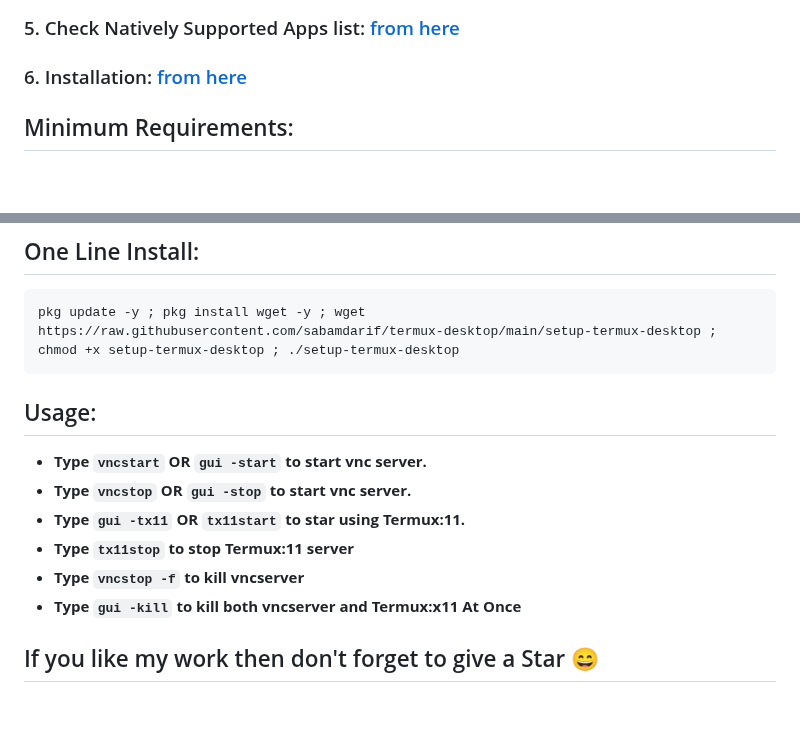
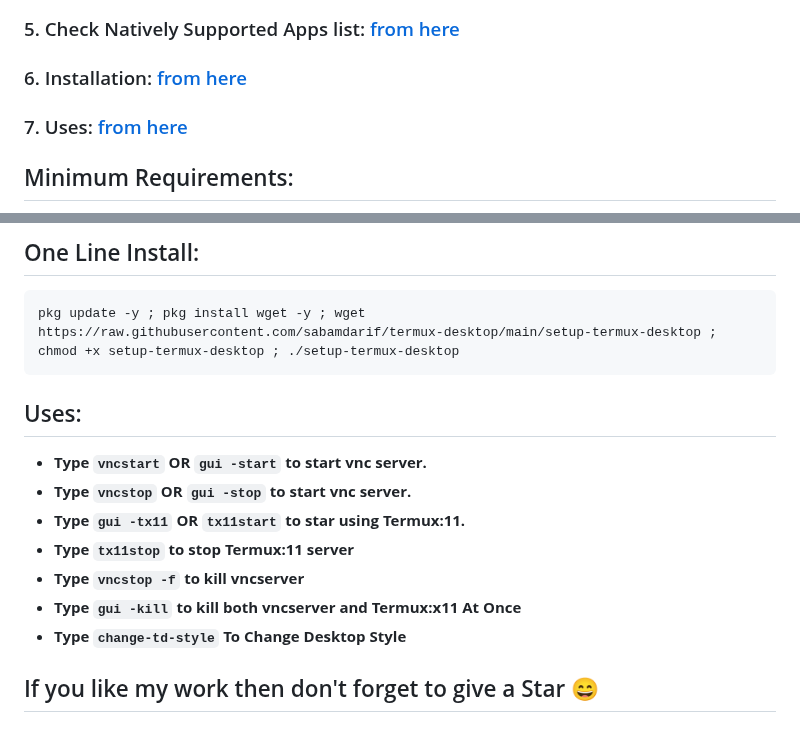
Before and after one commit to sabamdarif/termux-desktop, a Markdown page: README.md, 2 parts joined by grey strips. Drawn GitHub-style; blank space fills up the shorter version.

````diff
--- a/README.md
+++ b/README.md
@@ -39,6 +36,7 @@
 ### 4. Check About Distro Container: [from here](proot-caontainer.md)
 ### 5. Check Natively Supported Apps list: [from here](applist.md)
 ### 6. Installation: [from here](#installation)
+### 7. Uses: [from here](#uses)
 
 <a name="requirements"></a>
 
@@ -136,11 +134,14 @@ chmod +x setup-termux-desktop
 pkg update -y ; pkg install wget -y ; wget https://raw.githubusercontent.com/sabamdarif/termux-desktop/main/setup-termux-desktop ; chmod +x setup-termux-desktop ; ./setup-termux-desktop
 ```
 
-## Usage:
+<a name="uses"></a>
+
+## Uses:
 - **Type `vncstart` OR `gui -start` to start vnc server.**
 - **Type `vncstop` OR `gui -stop` to start vnc server.**
 - **Type `gui -tx11` OR `tx11start` to star using Termux:11.**
 - **Type `tx11stop` to stop Termux:11 server**
 - **Type `vncstop -f` to kill vncserver**
 - **Type `gui -kill` to kill both vncserver and Termux:x11 At Once**
+- **Type `change-td-style` To Change Desktop Style**
 ## If you like my work then don't forget to give a Star :smile:
````
Also changed, not shown: other parts of README.md (+0 -3 lines), xfce_styles.md (+14 -0 lines), images/xfce/look_0/app-menu.png (added), images/xfce/look_0/apps.png (added), images/xfce/look_0/desktop.png (added), 3 other files.
